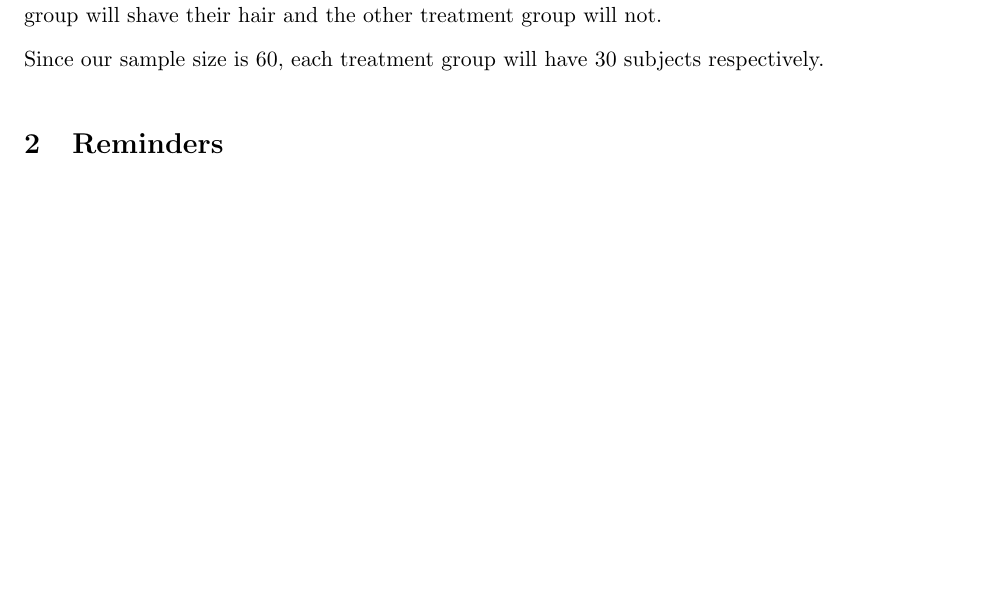
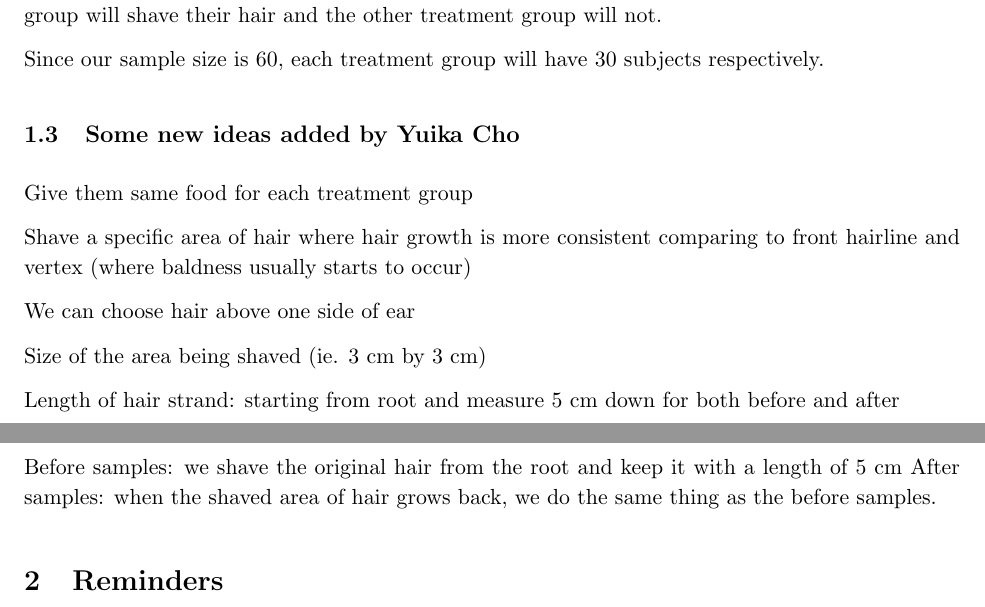
Before and after one commit to Jiaqi-Bi-Not-PhD/STA305-Mini-Project, a LaTeX document (Mini project discussion.tex): part of page 3 of 4 before the commit and two parts of pages 3 and 4 of 4 after it, the two joined at a grey line, cut so that both start at the same text, the shorter picture padded with empty space. Compiled offline with pdfLaTeX.

Commit message:
Updated 5:02pm Jul.14

```diff
--- a/Mini project discussion.tex
+++ b/Mini project discussion.tex
@@ -125,6 +125,22 @@ group will shave their hair and the other treatment group will not.
 
 Since our sample size is 60, each treatment group will have 30 subjects respectively.
 
+\subsection{Some new ideas added by Yuika Cho}
+
+Give them same food for each treatment group
+
+Shave a specific area of hair where hair growth is more consistent comparing to front hairline and vertex (where baldness usually starts to occur)
+
+We can choose hair above one side of ear
+
+Size of the area being shaved (ie. 3 cm by 3 cm)
+
+Length of hair strand: starting from root and measure 5 cm down for both before and after
+
+Before samples: we shave the original hair from the root and keep it with a length of 5 cm
+After samples: when the shaved area of hair grows back, we do the same thing as the before samples.
+
+
 
 
 
```
Also changed, not shown: Mini project discussion.pdf, 4 other files.
